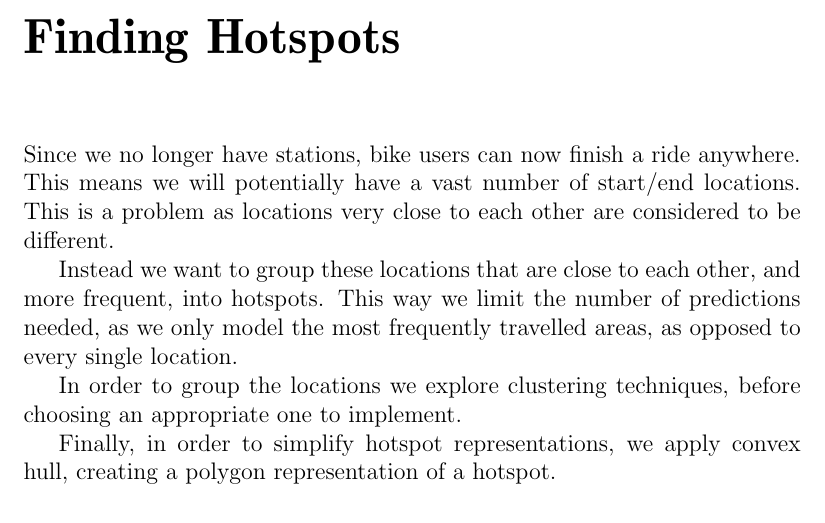
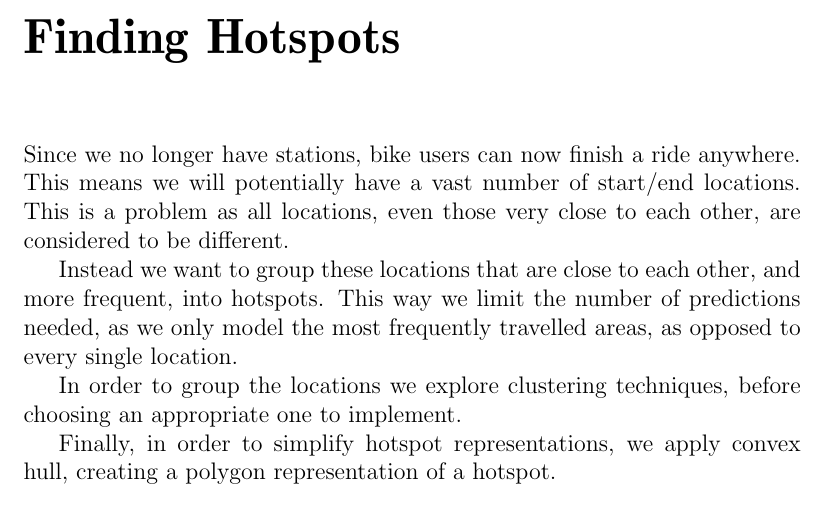
Before and after one commit to sw701e14/report, a LaTeX thesis (main.tex, which reads content/hotspots.tex): part of page 22 of 63, cut so that both start at the same text. Compiled offline with pdfLaTeX; a LaTeX package or settings file that is missing is left out.

Commit message:
Specified introduction in regards to close locations

```diff
--- a/content/hotspots.tex
+++ b/content/hotspots.tex
@@ -1,6 +1,6 @@
 Since we no longer have stations, bike users can now finish a ride anywhere.
 This means we will potentially have a vast number of start/end locations.
-This is a problem as locations very close to each other are considered to be different.
+This is a problem as all locations, even those very close to each other, are considered to be different.
 
 Instead we want to group these locations that are close to each other, and more frequent, into hotspots.
 This way we limit the number of predictions needed, as we only model the most frequently travelled areas, as opposed to every single location.
```
